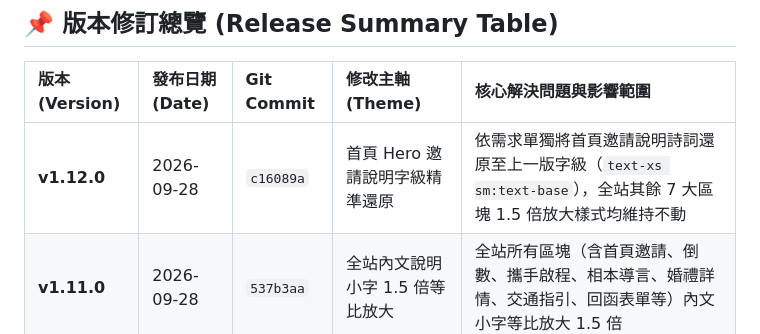
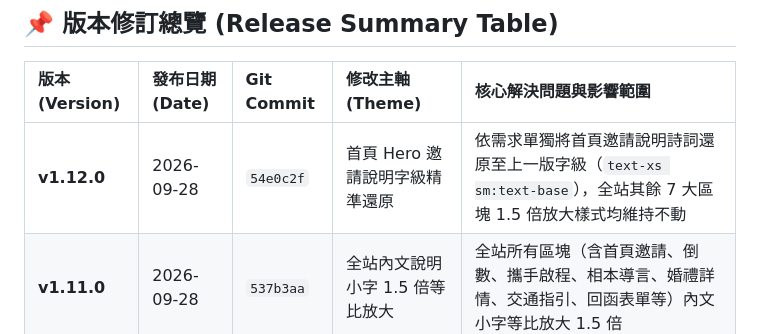
Before and after one commit to iris870905/wedding, a Markdown page: history.md, the part around the change. Drawn GitHub-style.

Commit message:
docs: finalize v1.12.0 commit hash reference in history.md

```diff
--- a/history.md
+++ b/history.md
@@ -8,7 +8,7 @@
 
 | 版本 (Version) | 發布日期 (Date) | Git Commit | 修改主軸 (Theme) | 核心解決問題與影響範圍 |
 | :--- | :--- | :--- | :--- | :--- |
-| **v1.12.0** | 2026-09-28 | `c16089a` | 首頁 Hero 邀請說明字級精準還原 | 依需求單獨將首頁邀請說明詩詞還原至上一版字級（`text-xs sm:text-base`），全站其餘 7 大區塊 1.5 倍放大樣式均維持不動 |
+| **v1.12.0** | 2026-09-28 | `54e0c2f` | 首頁 Hero 邀請說明字級精準還原 | 依需求單獨將首頁邀請說明詩詞還原至上一版字級（`text-xs sm:text-base`），全站其餘 7 大區塊 1.5 倍放大樣式均維持不動 |
 | **v1.11.0** | 2026-09-28 | `537b3aa` | 全站內文說明小字 1.5 倍等比放大 | 全站所有區塊（含首頁邀請、倒數、攜手啟程、相本導言、婚禮詳情、交通指引、回函表單等）內文小字等比放大 1.5 倍 |
 | **v1.10.0** | 2026-09-28 | `4400ea0` | 首頁日期膠囊文字 1.5 倍放大與加粗 | 將 `2027 . 03 . 06 • TAIPEI` 字級放大 1.5 倍並設為 semibold 加粗，字體維持不變 |
 | **v1.9.0** | 2026-09-28 | `8452e66` | 首頁封面更換為 `封面.png` | 更換 Hero 封面圖源為 `photos/封面.png`，並部署 `photos/cover.png` 容錯備援 |
```
